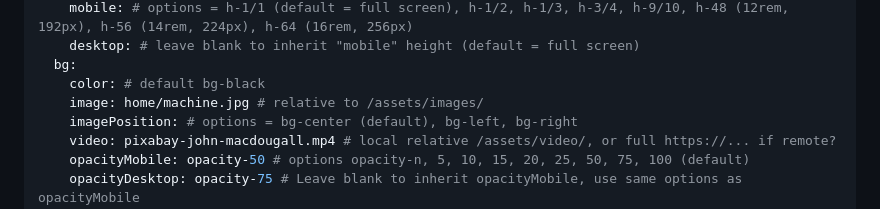
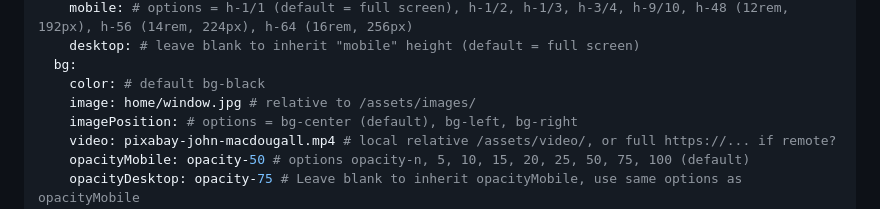
Before and after one commit to lakto/best-facility, a Markdown page: src/index.md, the part around the change. GitHub-like rendering.

```diff
--- a/src/index.md
+++ b/src/index.md
@@ -19,7 +19,7 @@ heroSettings:
     desktop: # leave blank to inherit "mobile" height (default = full screen)
   bg:
     color: # default bg-black
-    image: home/machine.jpg # relative to /assets/images/
+    image: home/window.jpg # relative to /assets/images/
     imagePosition: # options = bg-center (default), bg-left, bg-right
     video: pixabay-john-macdougall.mp4 # local relative /assets/video/, or full https://... if remote?
     opacityMobile: opacity-50 # options opacity-n, 5, 10, 15, 20, 25, 50, 75, 100 (default)
```
